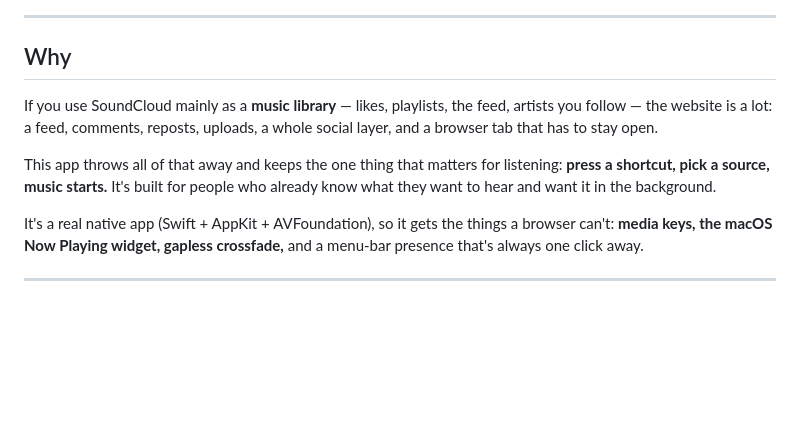
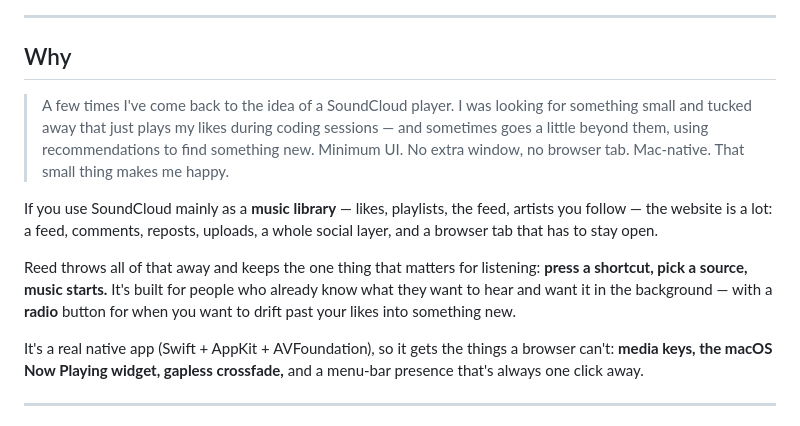
Before and after one commit to kobylinski/reed, a Markdown page: README.md, the part around the change. Rendered like a GitHub page; blank space fills up the shorter version.

Commit message:
docs: add author's motivation to the README
Co-Authored-By: Claude Opus 4.8 (1M context) <noreply@anthropic.com>

```diff
--- a/README.md
+++ b/README.md
@@ -19,13 +19,20 @@ heavy website, no dock icon.
 
 ## Why
 
+> A few times I've come back to the idea of a SoundCloud player. I was looking
+> for something small and tucked away that just plays my likes during coding
+> sessions — and sometimes goes a little beyond them, using recommendations to
+> find something new. Minimum UI. No extra window, no browser tab. Mac‑native.
+> That small thing makes me happy.
+
 If you use SoundCloud mainly as a **music library** — likes, playlists, the feed,
 artists you follow — the website is a lot: a feed, comments, reposts, uploads, a
 whole social layer, and a browser tab that has to stay open.
 
-This app throws all of that away and keeps the one thing that matters for
-listening: **press a shortcut, pick a source, music starts.** It's built for
-people who already know what they want to hear and want it in the background.
+Reed throws all of that away and keeps the one thing that matters for listening:
+**press a shortcut, pick a source, music starts.** It's built for people who
+already know what they want to hear and want it in the background — with a
+**radio** button for when you want to drift past your likes into something new.
 
 It's a real native app (Swift + AppKit + AVFoundation), so it gets the things a
 browser can't: **media keys, the macOS Now Playing widget, gapless crossfade,**
```
